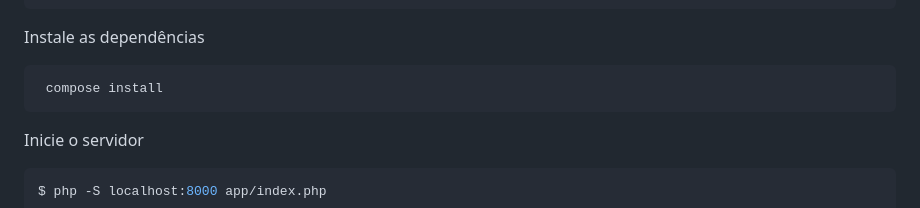
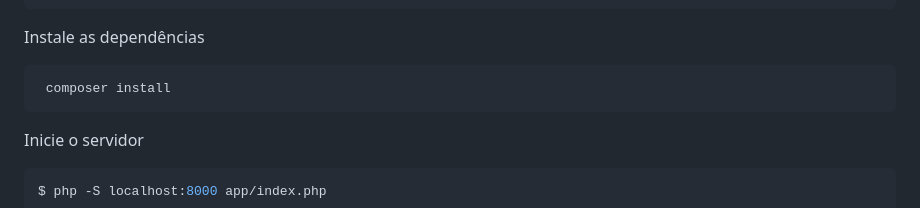
Before and after one commit to CaduOly/gestao-clientes, a Markdown page: api-kabum/README.md, the part around the change. Rendered like a GitHub page.

````diff
--- a/api-kabum/README.md
+++ b/api-kabum/README.md
@@ -19,7 +19,7 @@ Entre no diretório do projeto
 Instale as dependências
 
 ```bash
- compose install
+ composer install
 ```
 
 Inicie o servidor
````
